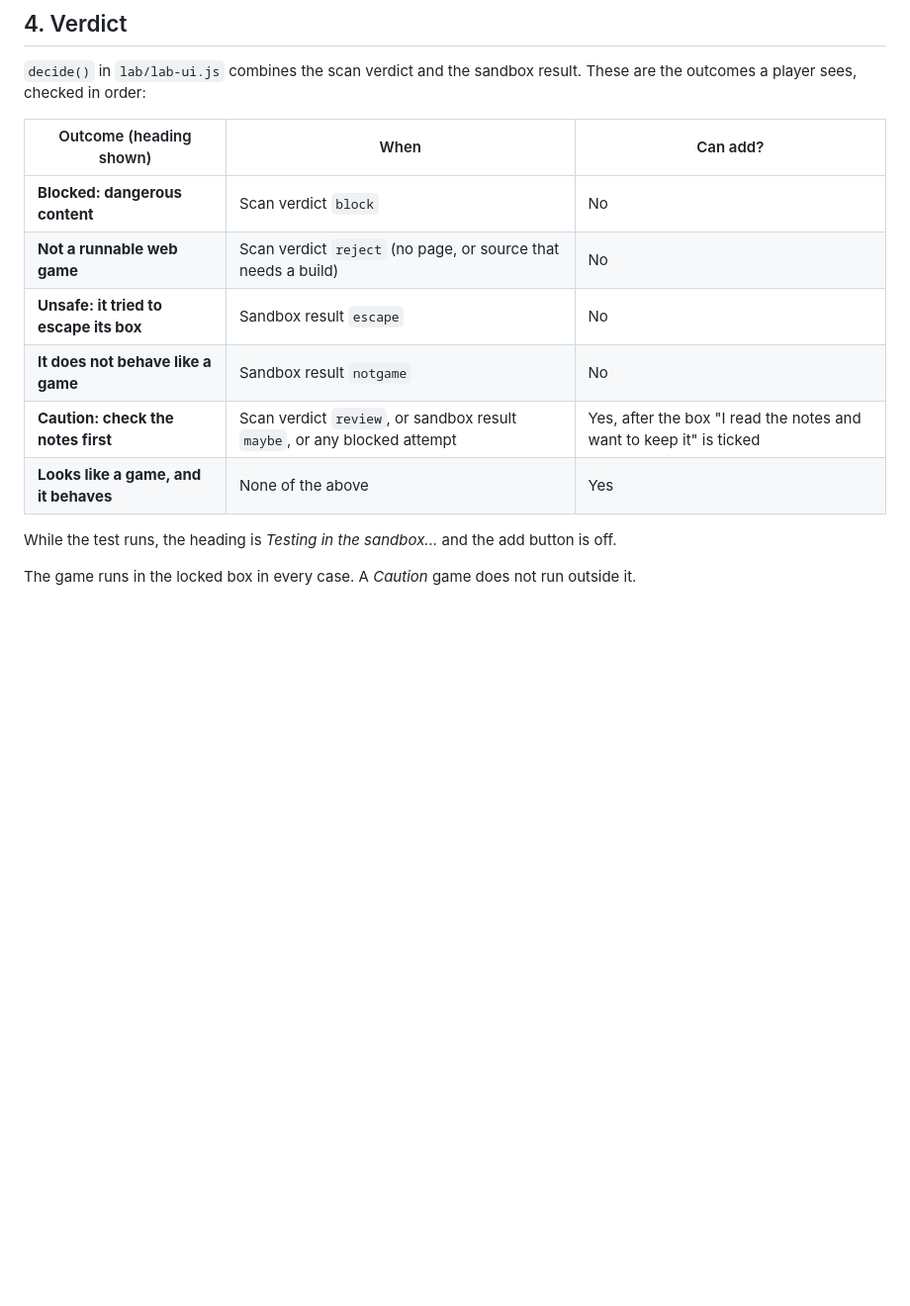
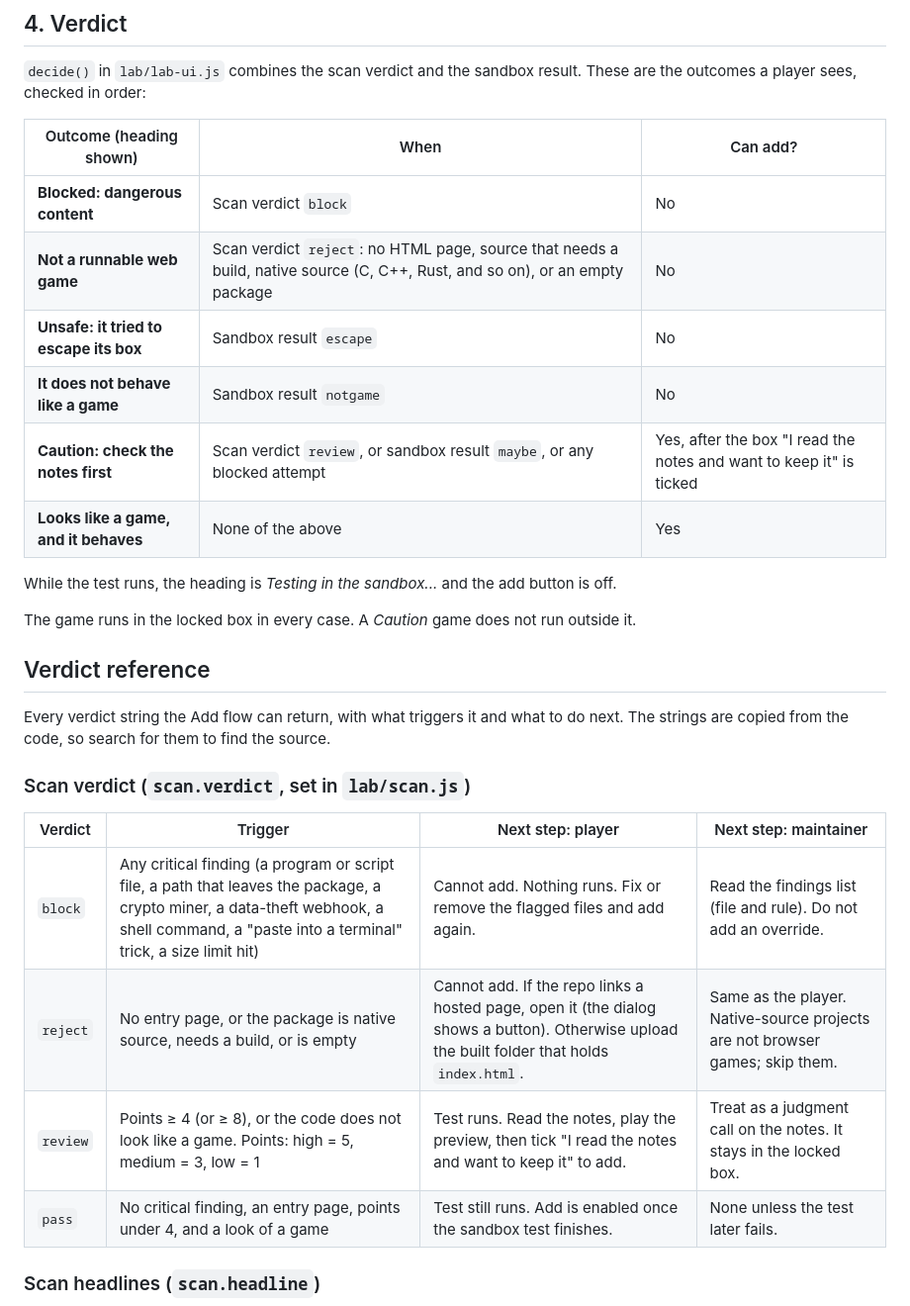
Before and after one commit to Mbottega16/Zylith, a Markdown page: docs/add-a-game.md, the part around one of its changes. Shown at 99% size. Rendered like a GitHub page; blank space fills up the shorter version.

Commit message:
crew(arcade): document every add-a-game verdict and its next step
Co-Authored-By: Claude Haiku 5.5 <noreply@anthropic.com>

```diff
--- a/docs/add-a-game.md
+++ b/docs/add-a-game.md
@@ -94,7 +94,7 @@ The judge also counts blocked attempts: requests, clipboard calls, camera or mic
 | Outcome (heading shown) | When | Can add? |
 |---|---|---|
 | **Blocked: dangerous content** | Scan verdict `block` | No |
-| **Not a runnable web game** | Scan verdict `reject` (no page, or source that needs a build) | No |
+| **Not a runnable web game** | Scan verdict `reject`: no HTML page, source that needs a build, native source (C, C++, Rust, and so on), or an empty package | No |
 | **Unsafe: it tried to escape its box** | Sandbox result `escape` | No |
 | **It does not behave like a game** | Sandbox result `notgame` | No |
 | **Caution: check the notes first** | Scan verdict `review`, or sandbox result `maybe`, or any blocked attempt | Yes, after the box "I read the notes and want to keep it" is ticked |
@@ -104,3 +104,18 @@ While the test runs, the heading is *Testing in the sandbox...* and the add butt
 
 The game runs in the locked box in every case. A *Caution* game does not run outside it.
 
+## Verdict reference
+
+Every verdict string the Add flow can return, with what triggers it and what to do next. The strings are copied from the code, so search for them to find the source.
+
+### Scan verdict (`scan.verdict`, set in `lab/scan.js`)
+
+| Verdict | Trigger | Next step: player | Next step: maintainer |
+|---|---|---|---|
+| `block` | Any critical finding (a program or script file, a path that leaves the package, a crypto miner, a data-theft webhook, a shell command, a "paste into a terminal" trick, a size limit hit) | Cannot add. Nothing runs. Fix or remove the flagged files and add again. | Read the findings list (file and rule). Do not add an override. |
+| `reject` | No entry page, or the package is native source, needs a build, or is empty | Cannot add. If the repo links a hosted page, open it (the dialog shows a button). Otherwise upload the built folder that holds `index.html`. | Same as the player. Native-source projects are not browser games; skip them. |
+| `review` | Points ≥ 4 (or ≥ 8), or the code does not look like a game. Points: high = 5, medium = 3, low = 1 | Test runs. Read the notes, play the preview, then tick "I read the notes and want to keep it" to add. | Treat as a judgment call on the notes. It stays in the locked box. |
+| `pass` | No critical finding, an entry page, points under 4, and a look of a game | Test still runs. Add is enabled once the sandbox test finishes. | None unless the test later fails. |
+
+### Scan headlines (`scan.headline`)
+
```
Also changed, not shown: other parts of docs/add-a-game.md (+43 -0 lines).
